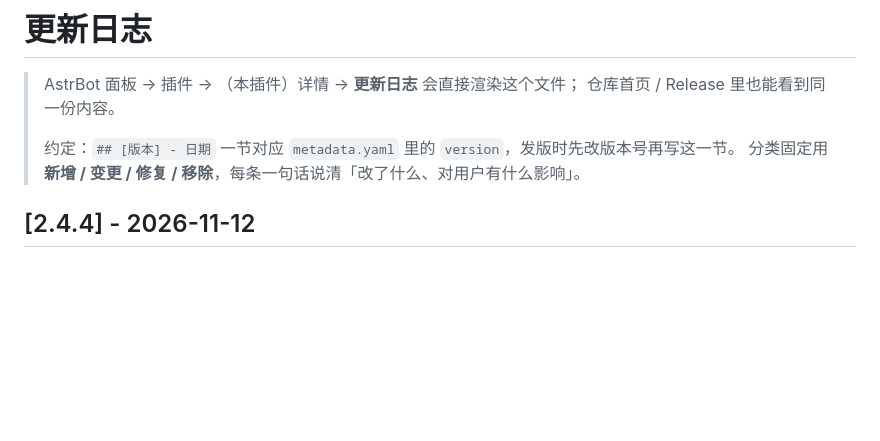
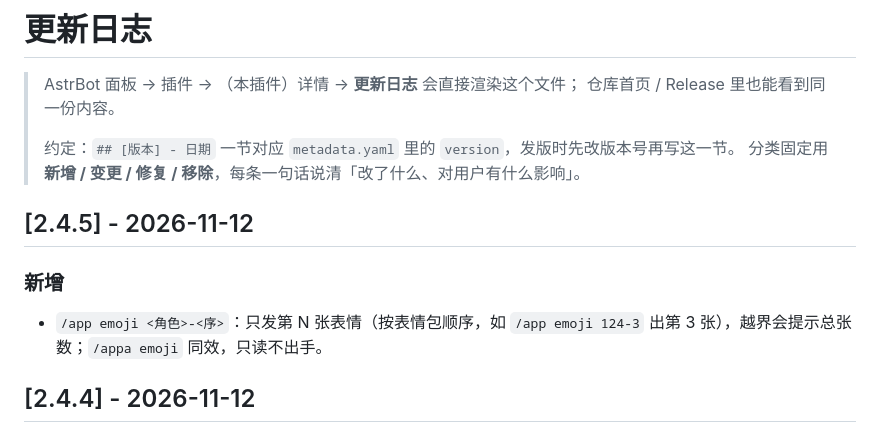
Before and after one commit to Ruoyuezero/astrbot_plugin_astralparty_pilot, a Markdown page: CHANGELOG.md, the part around the change. Rendered like a GitHub page; blank space fills up the shorter version.

```diff
--- a/CHANGELOG.md
+++ b/CHANGELOG.md
@@ -5,6 +5,12 @@
 >
 > 约定：`## [版本] - 日期` 一节对应 `metadata.yaml` 里的 `version`，发版时先改版本号再写这一节。
 > 分类固定用 **新增 / 变更 / 修复 / 移除**，每条一句话说清「改了什么、对用户有什么影响」。
+
+## [2.4.5] - 2026-11-12
+
+### 新增
+
+- `/app emoji <角色>-<序>`：只发第 N 张表情（按表情包顺序，如 `/app emoji 124-3` 出第 3 张），越界会提示总张数；`/appa emoji` 同效，只读不出手。
 
 ## [2.4.4] - 2026-11-12
 
```
Also changed, not shown: README.md (+1 -0 lines), docs/help.png, 2 other files.
